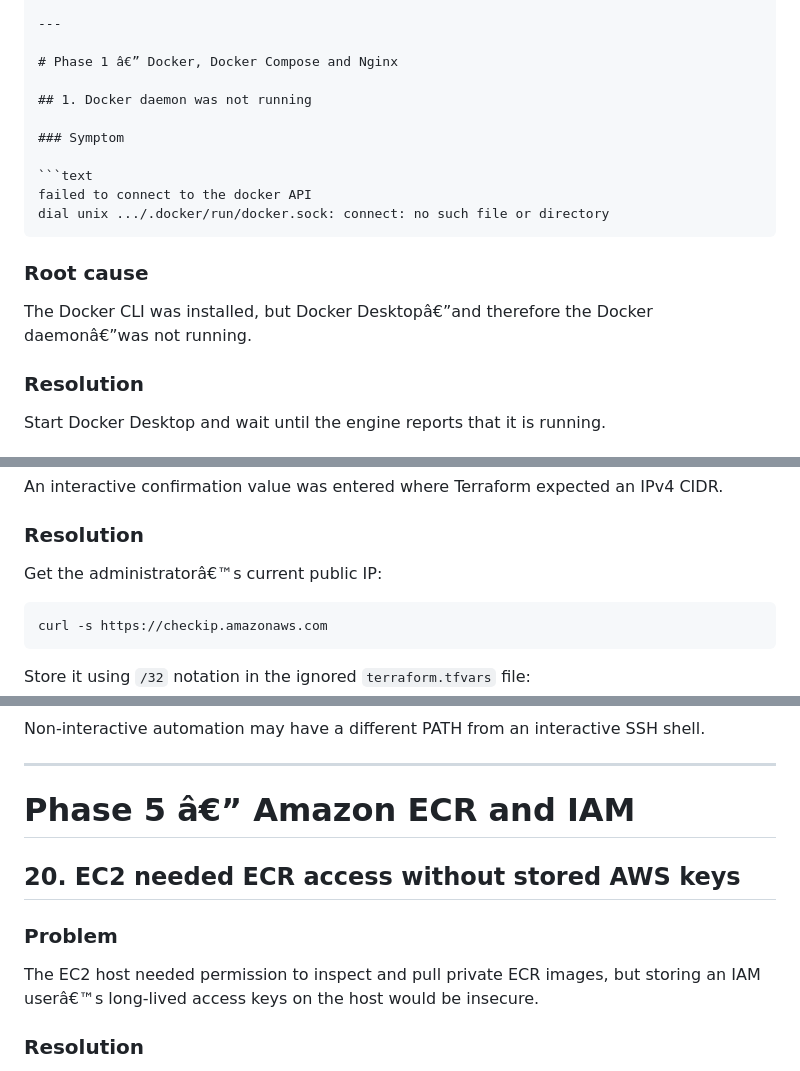
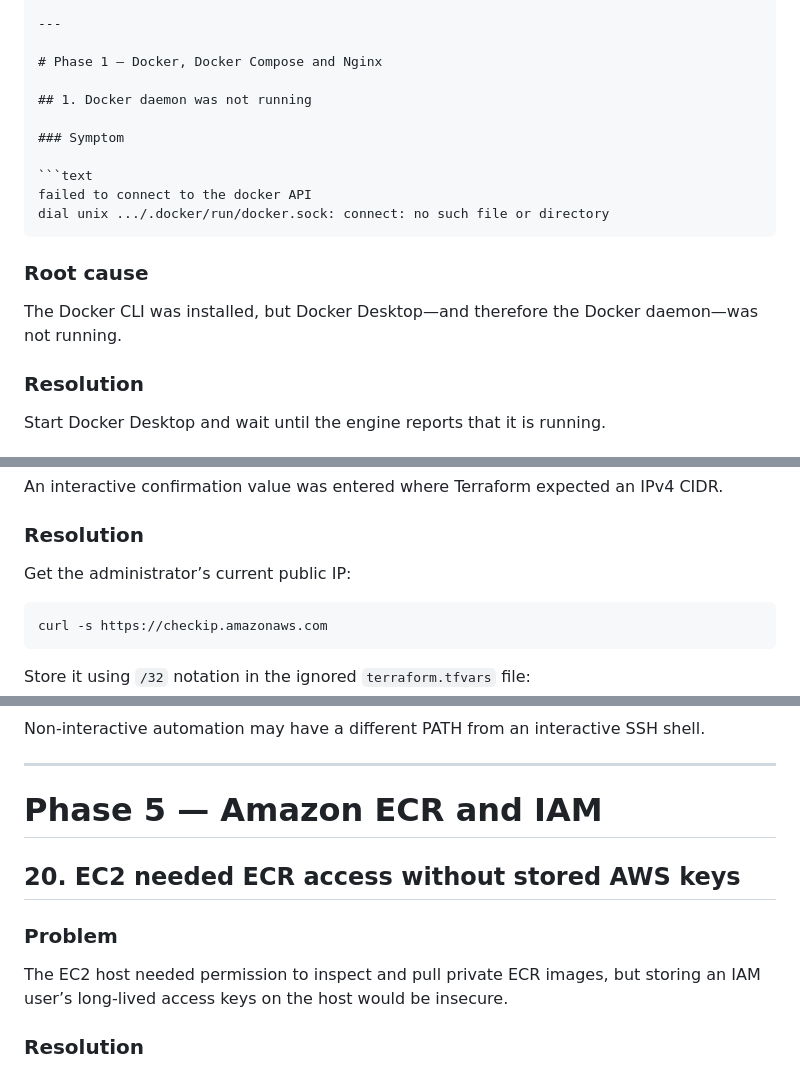
Before and after one commit to anshu-sharma-devops/cloudcart-production-devops-platform, a Markdown page: TROUBLESHOOTING.md, 3 parts joined by grey strips. Rendered like a GitHub page.

Commit message:
fix: correct troubleshooting documentation encoding

````diff
--- a/TROUBLESHOOTING.md
+++ b/TROUBLESHOOTING.md
@@ -24,7 +24,7 @@ This document records errors encountered while building the CloudCart production
 
 ---
 
-# Phase 1 â€” Docker, Docker Compose and Nginx
+# Phase 1 — Docker, Docker Compose and Nginx
 
 ## 1. Docker daemon was not running
 
@@ -37,7 +37,7 @@ dial unix .../.docker/run/docker.sock: connect: no such file or directory
 
 ### Root cause
 
-The Docker CLI was installed, but Docker Desktopâ€”and therefore the Docker daemonâ€”was not running.
+The Docker CLI was installed, but Docker Desktop—and therefore the Docker daemon—was not running.
 
 ### Resolution
 
@@ -370,7 +370,7 @@ An interactive confirmation value was entered where Terraform expected an IPv4 C
 
 ### Resolution
 
-Get the administratorâ€™s current public IP:
+Get the administrator’s current public IP:
 
 ```bash
 curl -s https://checkip.amazonaws.com
@@ -686,13 +686,13 @@ Non-interactive automation may have a different PATH from an interactive SSH she
 
 ---
 
-# Phase 5 â€” Amazon ECR and IAM
+# Phase 5 — Amazon ECR and IAM
 
 ## 20. EC2 needed ECR access without stored AWS keys
 
 ### Problem
 
-The EC2 host needed permission to inspect and pull private ECR images, but storing an IAM userâ€™s long-lived access keys on the host would be insecure.
+The EC2 host needed permission to inspect and pull private ECR images, but storing an IAM user’s long-lived access keys on the host would be insecure.
 
 ### Resolution
 
````
Also changed, not shown: other parts of TROUBLESHOOTING.md (+10 -10 lines).
